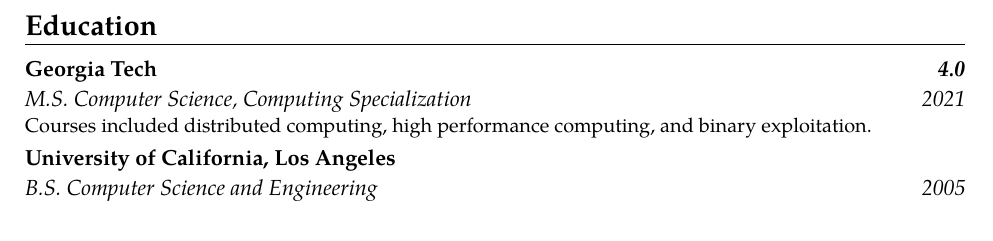
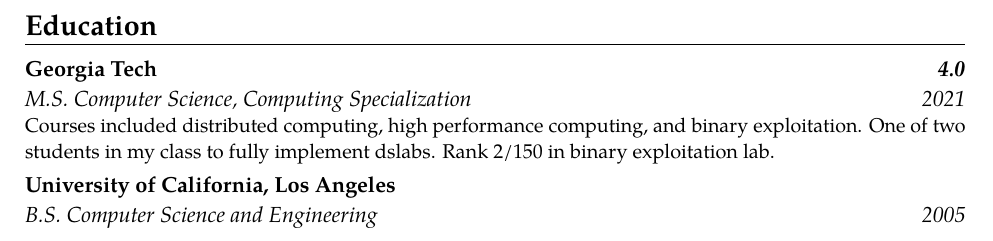
Before and after one commit to jsravn/cv, a LaTeX CV (james_ravn.tex): part of page 3 of 3, cut so that both start at the same text. Compiled offline with pdfLaTeX.

Commit message:
add edu accomplishments

```diff
--- a/james_ravn.tex
+++ b/james_ravn.tex
@@ -125,7 +125,8 @@
 \end{itemize}
 
 \section{Education}
-\cventry{2021}{M.S. Computer Science, Computing Specialization}{\href{http://www.gatech.edu}{Georgia Tech}}{\textit{4.0}}{}{Courses included distributed computing, high performance computing, and binary exploitation.}
+\cventry{2021}{M.S. Computer Science, Computing Specialization}{\href{http://www.gatech.edu}{Georgia Tech}}{\textit{4.0}}{}{Courses included distributed computing, high performance computing, and binary exploitation. One of two students in my class to fully
+implement \href{https://github.com/emichael/dslabs}{dslabs}. Rank 2/150 in binary exploitation lab.}
 \cventry{2005}{B.S. Computer Science and Engineering}{\href{http://engineering.ucla.edu}{University of California, Los Angeles}}{}{}{}
 
 \end{document}
```
Also changed, not shown: james_ravn.pdf.
